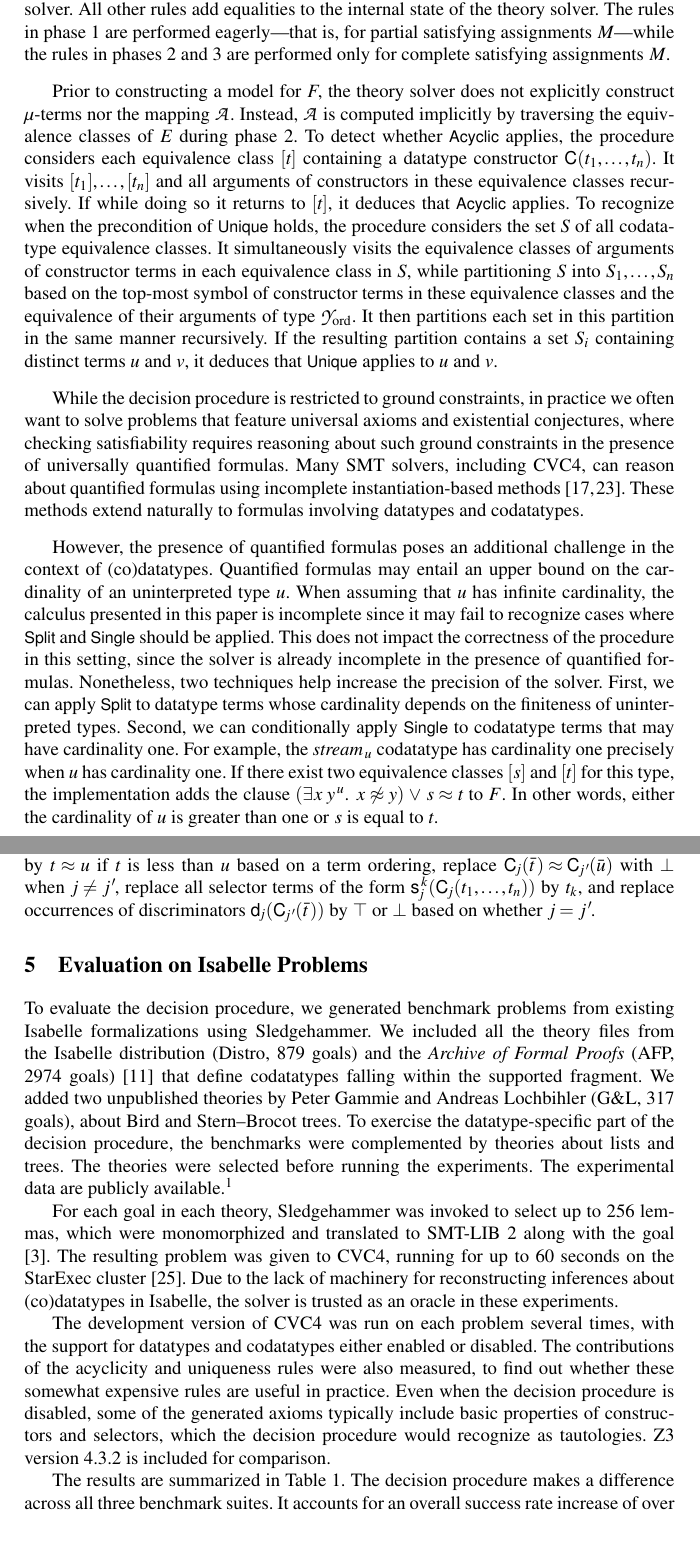
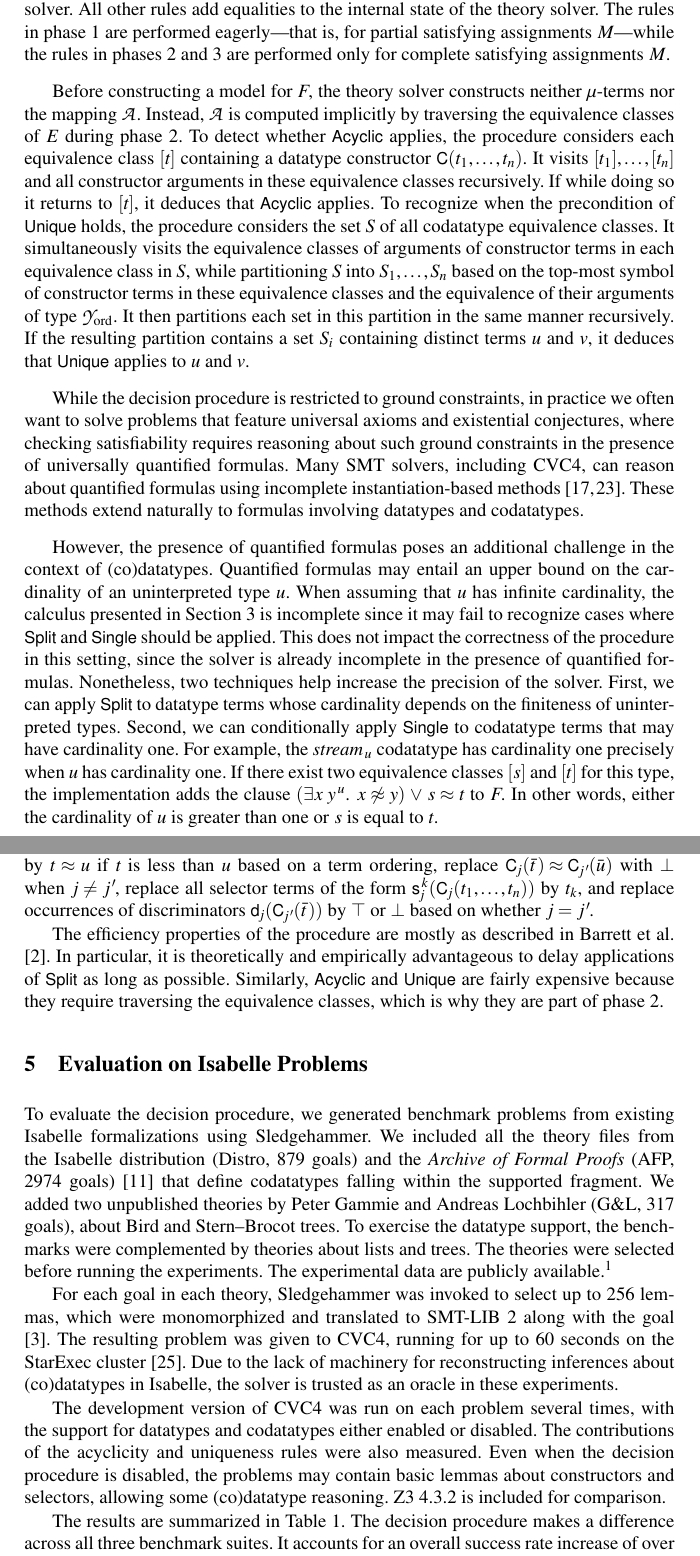
Before and after one commit to ajreynol/CoDatatypeDP, a LaTeX thesis (tex/rep.tex, which reads tex/body.tex): two parts of pages 16 and 17 of 20, joined at a grey line, cut so that both start at the same text. Compiled offline with pdfLaTeX.

Commit message:
added some stuff

```diff
--- a/tex/body.tex
+++ b/tex/body.tex
@@ -2034,15 +2033,19 @@ eagerly---that is, for partial satisfying assignments $M$---while the rules in
 phases~2 and~3 are performed only for complete satisfying
 assignments $M$.
 
-Prior to constructing a model for $F\!$, the theory solver does not explicitly construct $\mu$-terms nor the mapping $\Val$.
+Before constructing a model for $F\!$, the theory solver constructs neither $\mu$-terms nor the mapping $\Val$.
 Instead, $\Val$ is computed implicitly by traversing the equivalence classes of $\Ec$ during phase~2.
 To detect whether \rn{Acyclic} applies,
 the procedure considers each equivalence class $\ec{t}$ containing a datatype constructor $\const{C}( t_1, \ldots, t_n )$.
-It visits $\ec{t_1}, \ldots, \ec{t_n}$ and all arguments of constructors in these equivalence classes recursively.
+It visits $\ec{t_1}, \ldots, \ec{t_n}$ and all constructor arguments in these equivalence classes recursively.
 If while doing so it returns to $\ec{t}$, it deduces that \rn{Acyclic} applies. % to $t$.
 To recognize when the precondition of \rn{Unique} holds,
 the procedure considers the set $\SSS$ of all codatatype equivalence classes.
-It simultaneously visits the equivalence classes of arguments of constructor terms in each equivalence class in $\SSS$,
+It\begin{conf}%
+\pagebreak
+\noindent
+\end{conf}
+simultaneously visits the equivalence classes of arguments of constructor terms in each equivalence class in $\SSS$,
 while partitioning $\SSS$ into $\SSS_1, \ldots, \SSS_n$ based on the top-most symbol of constructor terms in these equivalence classes
 and the equivalence of their arguments of type $\Nondata$.
 It then partitions each set in this partition in the same manner recursively.
@@ -2062,7 +2065,7 @@ However, the presence of quantified formulas poses an additional challenge in
 the context of (co)datatypes. Quantified formulas may entail an upper bound on
 the cardinality of an uninterpreted type $\ty{u}$.
 When assuming that $\ty{u}$ has infinite cardinality, the calculus
-presented in this paper is \relax{incomplete}
+presented in Section~\ref{sec:the-ground-decision-procedure} is \relax{incomplete}
 since it may fail to recognize cases where \rn{Split} and \rn{Single} should be
 applied.
 This does not %necessarily
@@ -2107,6 +2110,13 @@ occurrences of discriminators $\smash{\const{d}_{\negvthinspace j}(
 \const{C}_{\negvthinspace\jPrime}( \vec t \,) )}$ by $\top$ or $\bot$
 based on whether $j = \jPrime$.
 
+The efficiency properties of the procedure are mostly as described in Barrett et
+al.\ \cite{barrett-et-al-2007}. In particular, it is theoretically and
+empirically advantageous to delay applications of \rn{Split} as long as
+possible. Similarly, \rn{Acyclic} and \rn{Unique} are fairly expensive because
+they require traversing the equivalence classes, which is why they are part of
+phase~2.
+
 %\section{Examples}
 %\label{sec:examples}
 
@@ -2125,8 +2135,8 @@ included all the theory files from the Isabelle distribution (Distro, 879~goals)
 and the \emph{Archive of Formal Proofs} (AFP, 2974~goals) \cite{klein-et-al-afp}
 that define codatatypes falling within the supported fragment. We added
 two unpublished theories by Peter Gammie and Andreas Lochbihler (\gandl, 317
-goals), about Bird and Stern--Brocot trees. To exercise the datatype-specific
-part of the decision procedure, the benchmarks were complemented by theories
+goals), about Bird and Stern--Brocot trees. To exercise the datatype
+support, the benchmarks were complemented by theories
 about lists and trees. The theories were selected before running the
 experiments. The experimental data are publicly available.%
 \footnote{\url{http://www21.in.tum.de/~blanchet/codp_data.tgz}}
@@ -2144,11 +2154,13 @@ in Isabelle, the solver is trusted as an oracle in these experiments.
 
 The development version of CVC4 was run on each problem several times, with the
 support for datatypes and codatatypes either enabled or disabled. The
-contributions of the acyclicity and uniqueness rules were also measured, to find
-out whether these somewhat expensive rules are useful in practice. Even when the
-decision procedure is disabled, some of the generated axioms typically include
-basic properties of constructors and selectors, which the decision procedure
-would recognize as tautologies. Z3 version 4.3.2 is included for comparison.
+contributions of the acyclicity and uniqueness rules were also measured.
+% to find
+% out whether these somewhat expensive rules are useful in practice.
+Even when the
+decision procedure is disabled, the problems may contain
+basic lemmas about constructors and selectors, allowing some (co)datatype
+reasoning. Z3 4.3.2 is included for comparison.
 % when this makes sense.
 %This allows us to answer the question, \relax{What are the
 %benefits of activating the decision procedure as opposed to letting
```
Also changed, not shown: tex/body.tex (7 more changed lines).
